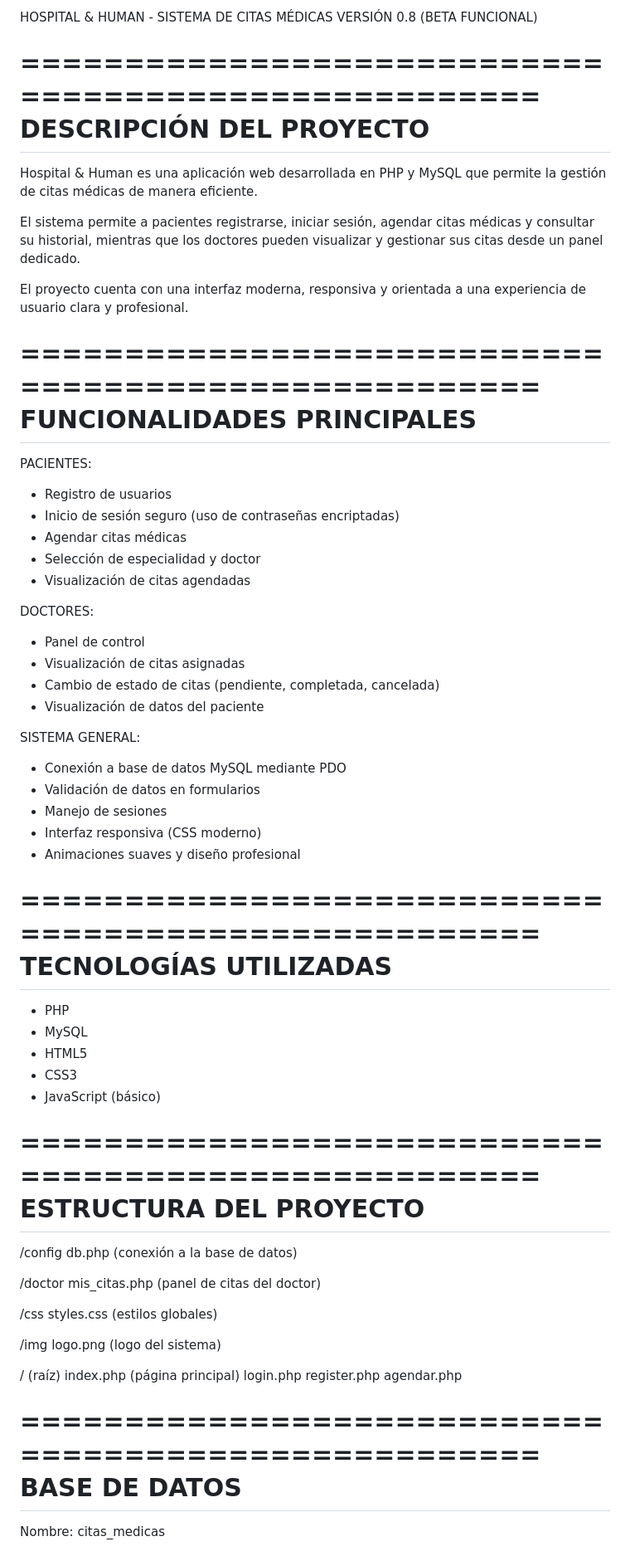
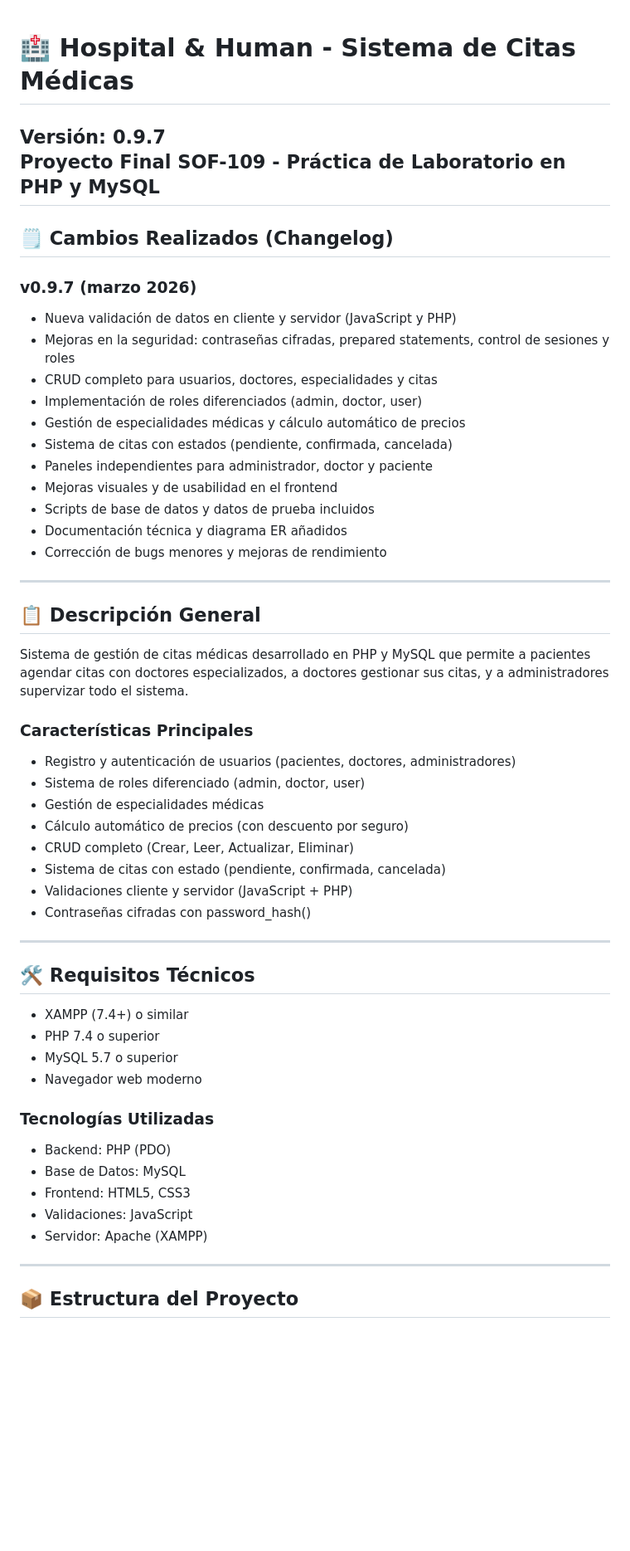
Before and after one commit to Melvinlibera/Citas-Medicas, a Markdown page: README.md, the part around one of its changes. Shown at 83% size. Rendered like a GitHub page; blank space fills up the shorter version.

```diff
--- a/README.md
+++ b/README.md
@@ -1,72 +1,59 @@
-HOSPITAL & HUMAN - SISTEMA DE CITAS MÉDICAS
-VERSIÓN 0.8 (BETA FUNCIONAL)
 
-=====================================================
-DESCRIPCIÓN DEL PROYECTO
-=====================================================
-Hospital & Human es una aplicación web desarrollada en PHP y MySQL que permite la gestión de citas médicas de manera eficiente.
+# 🏥 Hospital & Human - Sistema de Citas Médicas
 
-El sistema permite a pacientes registrarse, iniciar sesión, agendar citas médicas y consultar su historial, mientras que los doctores pueden visualizar y gestionar sus citas desde un panel dedicado.
+**Versión:** 0.9.7
+**Proyecto Final SOF-109** - Práctica de Laboratorio en PHP y MySQL
+---
 
-El proyecto cuenta con una interfaz moderna, responsiva y orientada a una experiencia de usuario clara y profesional.
+## 🗒️ Cambios Realizados (Changelog)
 
-=====================================================
-FUNCIONALIDADES PRINCIPALES
-=====================================================
+### v0.9.7 (marzo 2026)
+- Nueva validación de datos en cliente y servidor (JavaScript y PHP)
+- Mejoras en la seguridad: contraseñas cifradas, prepared statements, control de sesiones y roles
+- CRUD completo para usuarios, doctores, especialidades y citas
+- Implementación de roles diferenciados (admin, doctor, user)
+- Gestión de especialidades médicas y cálculo automático de precios
+- Sistema de citas con estados (pendiente, confirmada, cancelada)
+- Paneles independientes para administrador, doctor y paciente
+- Mejoras visuales y de usabilidad en el frontend
+- Scripts de base de datos y datos de prueba incluidos
+- Documentación técnica y diagrama ER añadidos
+- Corrección de bugs menores y mejoras de rendimiento
 
-PACIENTES:
-- Registro de usuarios
-- Inicio de sesión seguro (uso de contraseñas encriptadas)
-- Agendar citas médicas
-- Selección de especialidad y doctor
-- Visualización de citas agendadas
+---
 
-DOCTORES:
-- Panel de control
-- Visualización de citas asignadas
-- Cambio de estado de citas (pendiente, completada, cancelada)
-- Visualización de datos del paciente
+## 📋 Descripción General
 
-SISTEMA GENERAL:
-- Conexión a base de datos MySQL mediante PDO
-- Validación de datos en formularios
-- Manejo de sesiones
-- Interfaz responsiva (CSS moderno)
-- Animaciones suaves y diseño profesional
+Sistema de gestión de citas médicas desarrollado en PHP y MySQL que permite a pacientes agendar citas con doctores especializados, a doctores gestionar sus citas, y a administradores supervizar todo el sistema.
 
-=====================================================
-TECNOLOGÍAS UTILIZADAS
-=====================================================
-- PHP
-- MySQL
-- HTML5
-- CSS3
-- JavaScript (básico)
+### Características Principales
 
-=====================================================
-ESTRUCTURA DEL PROYECTO
-=====================================================
+- Registro y autenticación de usuarios (pacientes, doctores, administradores)
+- Sistema de roles diferenciado (admin, doctor, user)
+- Gestión de especialidades médicas
+- Cálculo automático de precios (con descuento por seguro)
+- CRUD completo (Crear, Leer, Actualizar, Eliminar)
+- Sistema de citas con estado (pendiente, confirmada, cancelada)
+- Validaciones cliente y servidor (JavaScript + PHP)
+- Contraseñas cifradas con password_hash()
 
-/config
-    db.php (conexión a la base de datos)
+---
 
-/doctor
-    mis_citas.php (panel de citas del doctor)
+## 🛠️ Requisitos Técnicos
 
-/css
-    styles.css (estilos globales)
+- XAMPP (7.4+) o similar
+- PHP 7.4 o superior
+- MySQL 5.7 o superior
+- Navegador web moderno
 
-/img
-    logo.png (logo del sistema)
+### Tecnologías Utilizadas
+- Backend: PHP (PDO)
+- Base de Datos: MySQL
+- Frontend: HTML5, CSS3
+- Validaciones: JavaScript
+- Servidor: Apache (XAMPP)
 
-/ (raíz)
-    index.php (página principal)
-    login.php
-    register.php
-    agendar.php
+---
 
-=====================================================
-BASE DE DATOS
-=====================================================
-Nombre: citas_medicas
+## 📦 Estructura del Proyecto
 
```
Also changed, not shown: other parts of README.md (+131 -51 lines).
